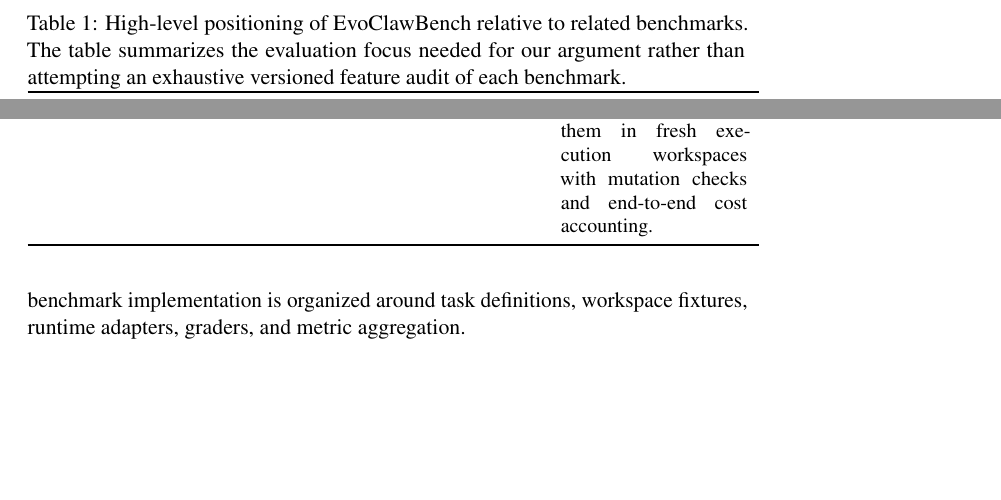
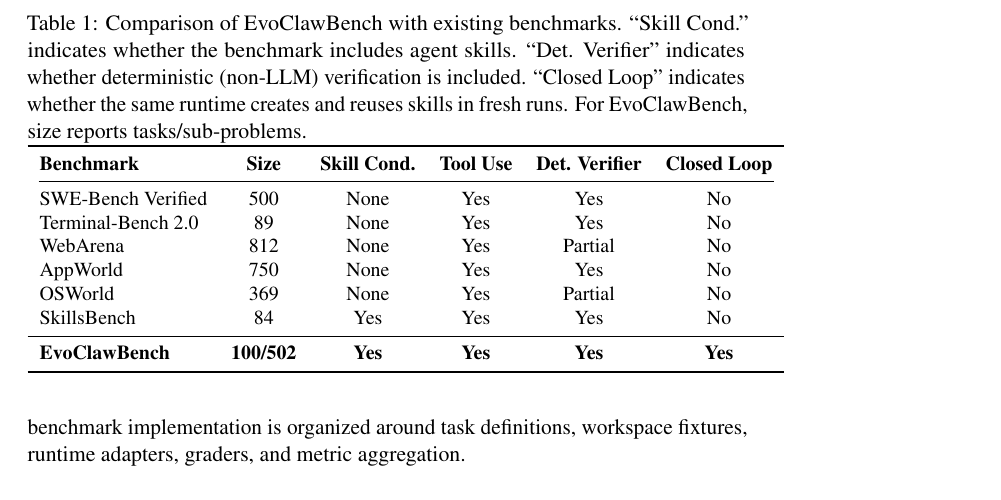
Before and after one commit to pzy2000/EvoClawBench, a LaTeX paper (paper/main.tex): two parts of page 5 of 52 before the commit and part of page 5 of 52 after it, the two joined at a grey line, cut at the place of the change, the shorter picture padded with empty space. Compiled offline with pdfLaTeX; a LaTeX package or settings file that is missing is left out.

Commit message:
Refactor main.aux and main.tex to update citation entries and improve the clarity of benchmark comparisons. Modify the results table to provide a versioned comparison of EvoClawBench with related benchmarks, ensuring accurate representation of reported sizes and evaluation focuses. Regenerate main.pdf and main.synctex.gz to reflect these changes.

```diff
--- a/paper/main.tex
+++ b/paper/main.tex
@@ -138,10 +138,17 @@
 
 \begin{table*}[t]
 \centering
+\caption{Comparison of \ours{} with existing benchmarks. ``Skill Cond.'' indicates whether the benchmark includes agent skills. ``Det. Verifier'' indicates whether deterministic (non-LLM) verification is included. ``Closed Loop'' indicates whether the same runtime creates and reuses skills in fresh runs. For \ours{}, size reports tasks/sub-problems.}
+\label{tab:comparison}
 \small
-\caption{High-level positioning of \ours{} relative to related benchmarks. The table summarizes the evaluation focus needed for our argument rather than attempting an exhaustive versioned feature audit of each benchmark.}
-\label{tab:comparison}
-\begin{tabular}{p{0.24\textwidth}p{0.42\textwidth}p{0.26\textwidth}}
+\begin{tabular}{lccccc}
 \toprule
-\textbf{Benchmark family} & \textbf{Primary evaluation focus} & \textbf{How skills enter evaluation} \\
+\textbf{Benchmark} & \textbf{Size} & \textbf{Skill Cond.} & \textbf{Tool Use} & \textbf{Det. Verifier} & \textbf{Closed Loop} \\
+\cmidrule(lr){1-6}
+SWE-Bench Verified & 500 & None & Yes & Yes & No \\
+Terminal-Bench 2.0 & 89 & None & Yes & Yes & No \\
+WebArena & 812 & None & Yes & Partial & No \\
+AppWorld & 750 & None & Yes & Yes & No \\
+OSWorld & 369 & None & Yes & Partial & No \\
+SkillsBench & 84 & Yes & Yes & Yes & No \\
 \midrule
@@ -152,4 +155,4 @@
-\textbf{\ours{}} & Repeated fixture-backed tasks designed to measure runtime skill creation, summarization, and reuse. & The same model/runtime authors skills and reuses them in fresh execution workspaces with mutation checks and end-to-end cost accounting. \\
+\textbf{\ours{}} & \textbf{100/502} & \textbf{Yes} & \textbf{Yes} & \textbf{Yes} & \textbf{Yes} \\
 \bottomrule
 \end{tabular}
 \end{table*}
```
Also changed, not shown: paper/Figures/fig_task_structure_imagegen.png (added), paper/main.bbl, paper_template/main.bbl (added), paper_template/main.pdf (added), paper/main.tex (4 more changed lines), 9 other files.
